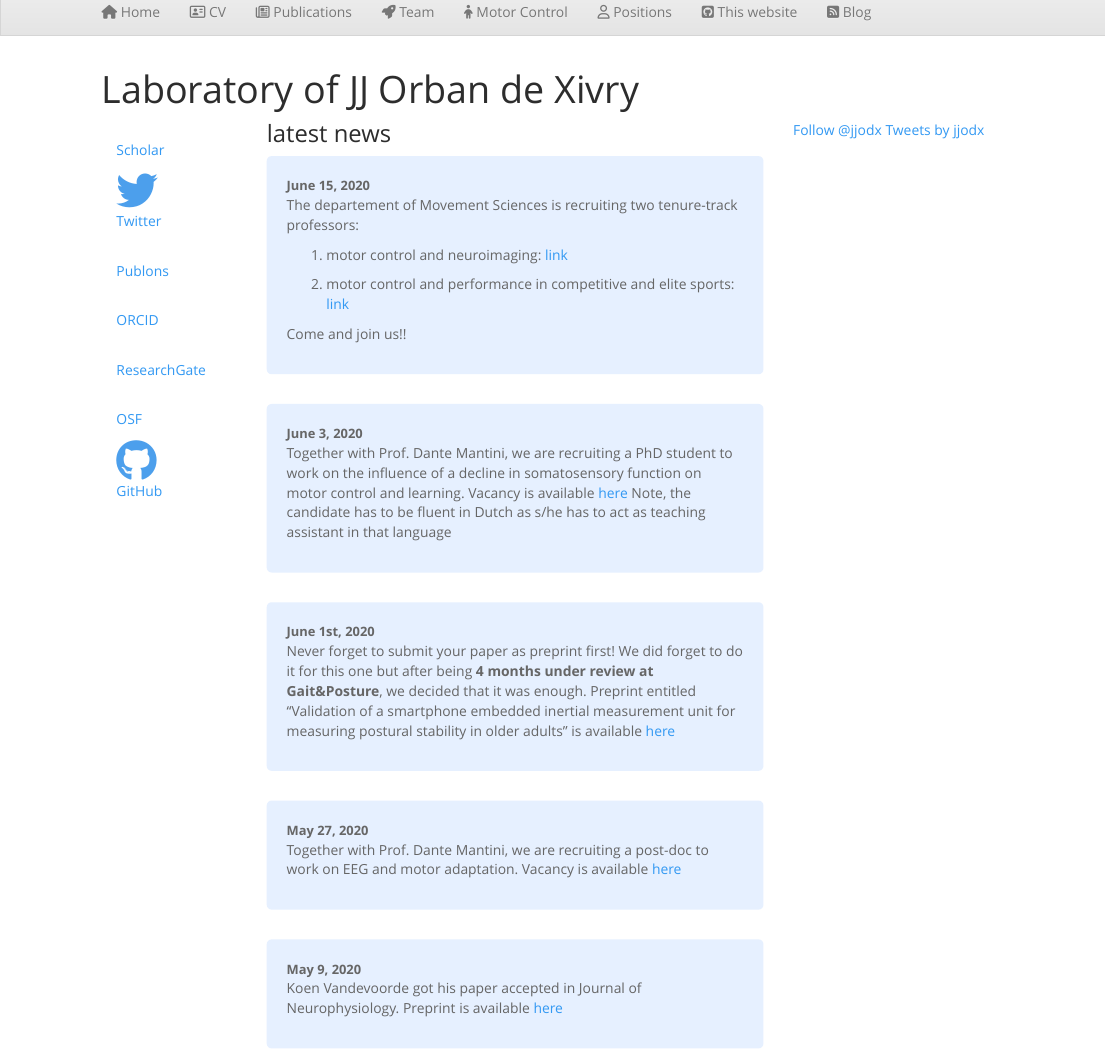
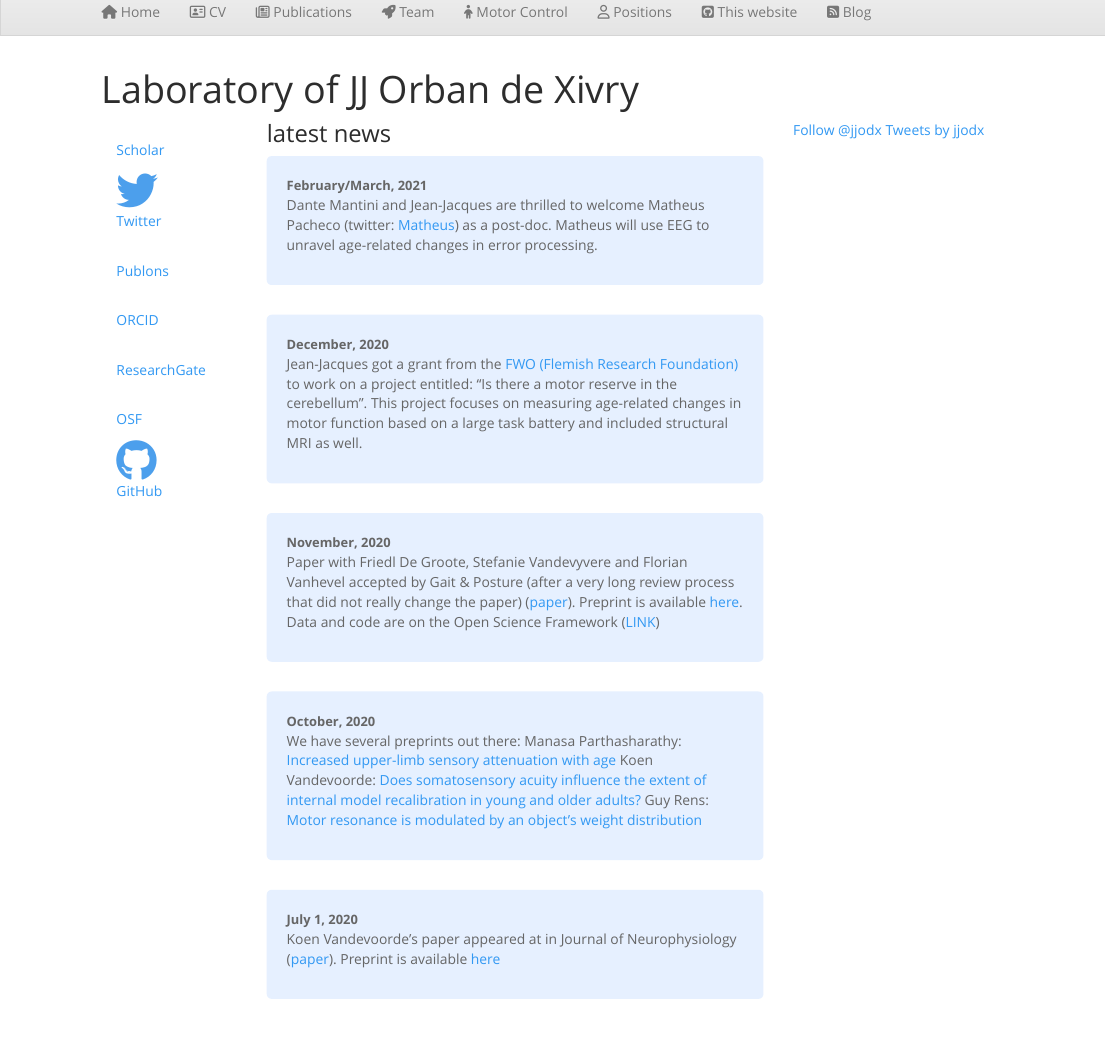
Before and after one commit to jjodx/jjodx.github.io, an R Markdown document (index.Rmd): the page in a window 1100 px wide, from 60 px down. Rendered offline with R 4.5, knitr and Pandoc, with nearby package versions; a font, style sheet, LaTeX package, included part or bibliography that could not be used is replaced or left out.

Commit message:
update news end 2020

```diff
--- a/index.Rmd
+++ b/index.Rmd
@@ -87,6 +87,39 @@ div.blue { background-color:#e6f0ff; border-radius: 5px; padding: 20px;}
 </style>
 <p>
 <div class = "blue">
+<font size="2"> **February/March, 2021** </font><br>
+Dante Mantini and Jean-Jacques are thrilled to welcome Matheus Pacheco (twitter: [Matheus](https://twitter.com/Piolho_eefe)) as a post-doc. Matheus will use EEG to unravel age-related changes in error processing.
+</div>
+<br>
+
+<div class = "blue">
+<font size="2"> **December, 2020** </font><br>
+Jean-Jacques got a grant from the [FWO (Flemish Research Foundation)](https://www.fwo.be/) to work on a project entitled: "Is there a motor reserve in the cerebellum". This project focuses on measuring age-related changes in motor function based on a large task battery and included structural MRI as well.
+</div>
+<br>
+
+<div class = "blue">
+ <font size="2"> **November, 2020** </font><br>
+Paper with Friedl De Groote, Stefanie Vandevyvere and Florian Vanhevel accepted by Gait & Posture (after a very long review process that did not really change the paper) ([paper](https://pubmed.ncbi.nlm.nih.gov/33260077/)). Preprint is available [here](https://www.biorxiv.org/content/10.1101/2020.05.29.123620v1). Data and code are on the Open Science Framework ([LINK](https://osf.io/vpd79/?view))
+</div>
+<br>
+
+<div class = "blue">
+<font size="2"> **October, 2020** </font><br>
+We have several preprints out there:
+Manasa Parthasharathy: [Increased upper-limb sensory attenuation with age](https://www.biorxiv.org/content/10.1101/2020.09.17.301739v1)
+Koen Vandevoorde: [Does somatosensory acuity influence the extent of internal model recalibration in young and older adults?](https://www.biorxiv.org/content/10.1101/2020.10.16.342295v1)
+Guy Rens: [Motor resonance is modulated by an object’s weight distribution](https://doi.org/10.1101/2020.10.11.335000)
+</div>
+<br>
+
+<div class = "blue">
+ <font size="2"> **July 1, 2020** </font><br>
+Koen Vandevoorde's paper appeared at in Journal of Neurophysiology ([paper](https://doi.org/10.1152/jn.00659.2019)). Preprint is available [here](https://www.biorxiv.org/content/10.1101/753160v1)
+</div>
+<br>
+
+<div class = "blue">
 <font size="2"> **June 15, 2020** </font><br>
 The departement of Movement Sciences is recruiting two tenure-track professors:
 
```
